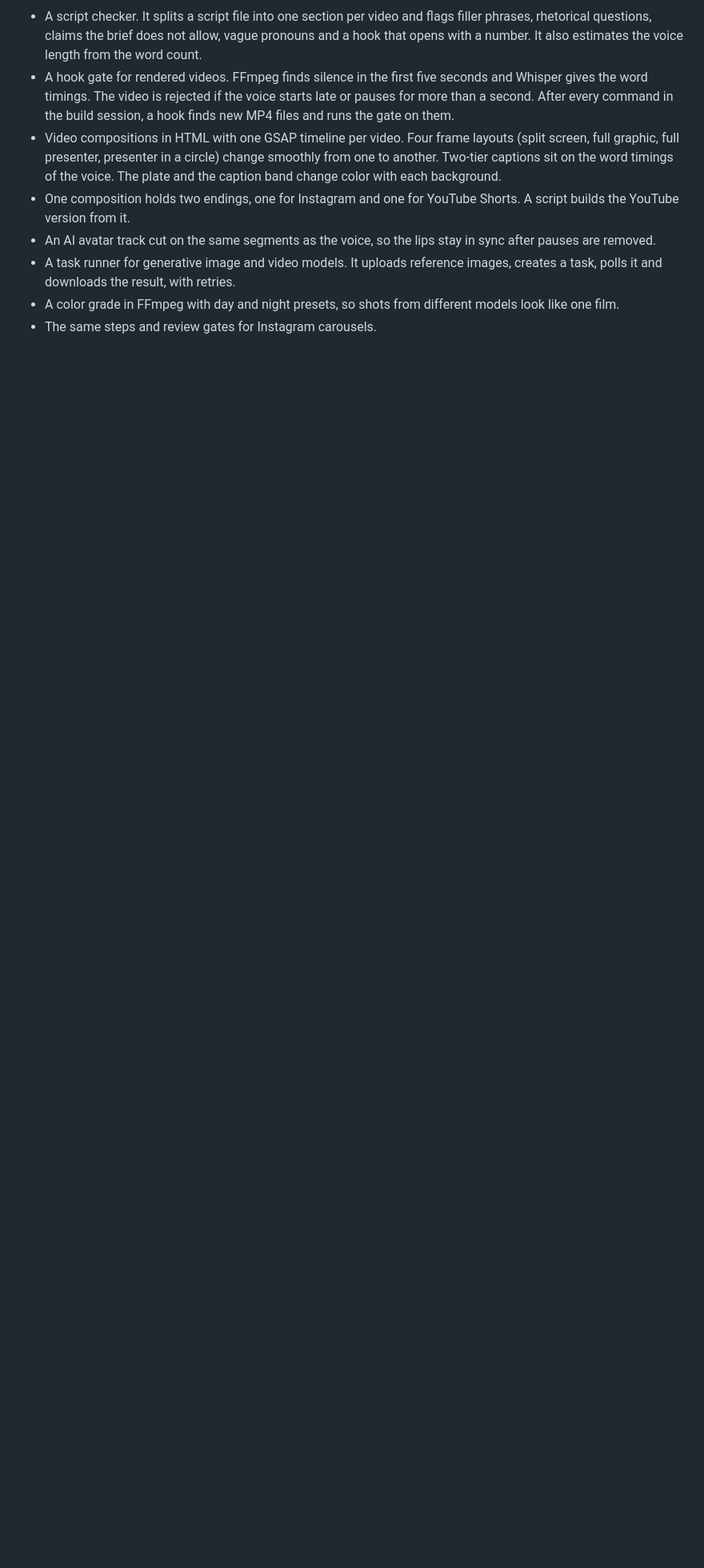
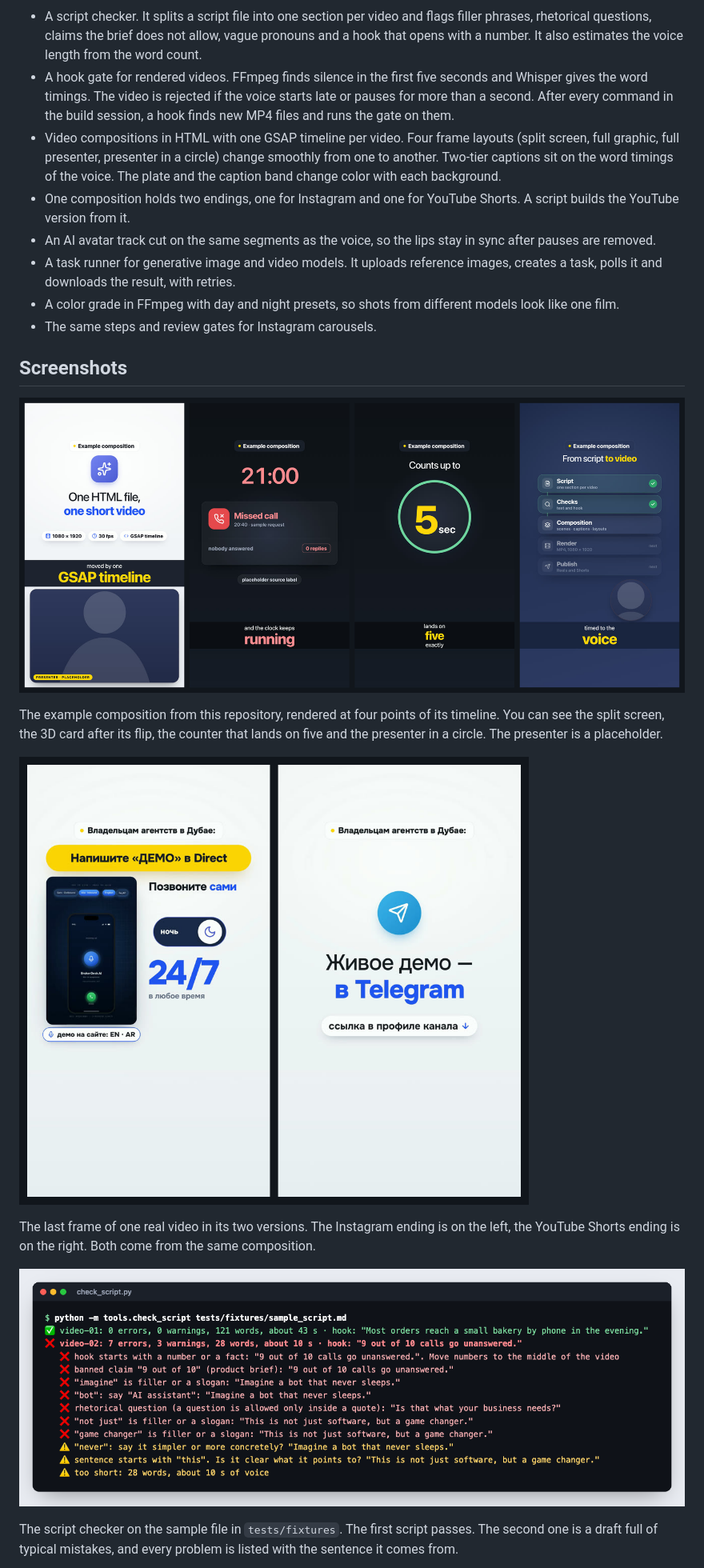
Before and after one commit to ahrimmedia-beep/ai-video-production, a Markdown page: README.md, the part around the change printed below. Shown: that part at 80% size. GitHub-like rendering; pictures changed too: docs/screenshots/check-script.png (added), docs/screenshots/composition-example.jpg (added), docs/screenshots/two-endings.jpg (added); blank space fills up the shorter version.

Commit message:
Add screenshots

```diff
--- a/README.md
+++ b/README.md
@@ -18,3 +22,18 @@ Making many short videos by hand is slow, and the result changes from video to v
 - A task runner for generative image and video models. It uploads reference images, creates a task, polls it and downloads the result, with retries.
 - A color grade in FFmpeg with day and night presets, so shots from different models look like one film.
 - The same steps and review gates for Instagram carousels.
+
+## Screenshots
+
+![Example composition](docs/screenshots/composition-example.jpg)
+
+The example composition from this repository, rendered at four points of its timeline. You can see the split screen, the 3D card after its flip, the counter that lands on five and the presenter in a circle. The presenter is a placeholder.
+
+![Two endings](docs/screenshots/two-endings.jpg)
+
+The last frame of one real video in its two versions. The Instagram ending is on the left, the YouTube Shorts ending is on the right. Both come from the same composition.
+
+![Script checker output](docs/screenshots/check-script.png)
+
+The script checker on the sample file in `tests/fixtures`. The first script passes. The second one is a draft full of typical mistakes, and every problem is listed with the sentence it comes from.
+
```
Also changed, not shown: other parts of README.md (+7 -0 lines), docs/screenshots/check-hook.png (added), docs/screenshots/hero-frames.jpg (added).
